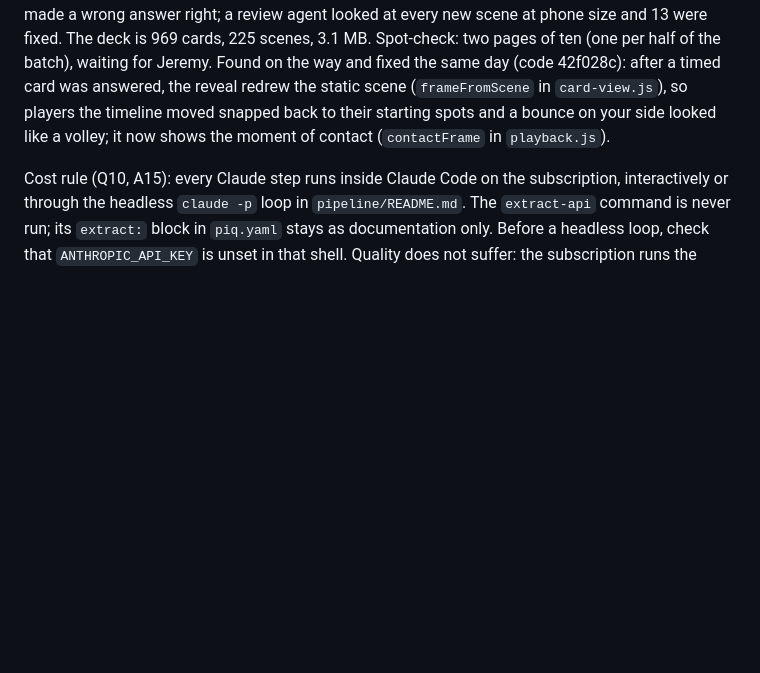
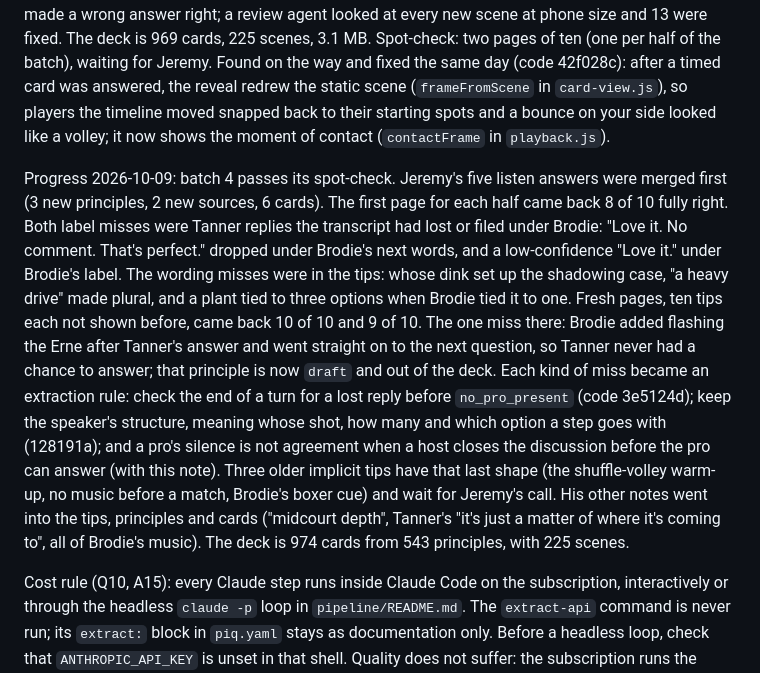
Before and after one commit to jeremys-apps/pickleball-iq, a Markdown page: plan.md, the part around the change. Rendered like a GitHub page; blank space fills up the shorter version.

Commit message:
Prompt: a pro's silence is not agreement when a host adds a point after the pro's last word and closes the discussion; label it no_pro_present (P-6). Plan: batch 4 passes its spot-check, three older look-alike tips wait for Jeremy (E4)

```diff
--- a/plan.md
+++ b/plan.md
@@ -803,6 +803,28 @@ after a timed card was answered, the reveal redrew the static scene
 back to their starting spots and a bounce on your side looked like a volley;
 it now shows the moment of contact (`contactFrame` in `playback.js`).
 
+Progress 2026-10-09: batch 4 passes its spot-check. Jeremy's five listen
+answers were merged first (3 new principles, 2 new sources, 6 cards). The
+first page for each half came back 8 of 10 fully right. Both label misses were
+Tanner replies the transcript had lost or filed under Brodie: "Love it. No
+comment. That's perfect." dropped under Brodie's next words, and a
+low-confidence "Love it." under Brodie's label. The wording misses were in the
+tips: whose dink set up the shadowing case, "a heavy drive" made plural, and a
+plant tied to three options when Brodie tied it to one. Fresh pages, ten tips
+each not shown before, came back 10 of 10 and 9 of 10. The one miss there:
+Brodie added flashing the Erne after Tanner's answer and went straight on to
+the next question, so Tanner never had a chance to answer; that principle is
+now `draft` and out of the deck. Each kind of miss became an extraction rule:
+check the end of a turn for a lost reply before `no_pro_present` (code
+3e5124d); keep the speaker's structure, meaning whose shot, how many and which
+option a step goes with (128191a); and a pro's silence is not agreement when a
+host closes the discussion before the pro can answer (with this note). Three
+older implicit tips have that last shape (the shuffle-volley warm-up, no music
+before a match, Brodie's boxer cue) and wait for Jeremy's call. His other notes
+went into the tips, principles and cards ("midcourt depth", Tanner's "it's just
+a matter of where it's coming to", all of Brodie's music). The deck is 974
+cards from 543 principles, with 225 scenes.
+
 Cost rule (Q10, A15): every Claude step runs inside Claude Code on the
 subscription, interactively or through the headless `claude -p` loop in
 `pipeline/README.md`. The `extract-api` command is never run; its `extract:`
```
Also changed, not shown: prompts/extract-tips.md (+6 -1 lines).
